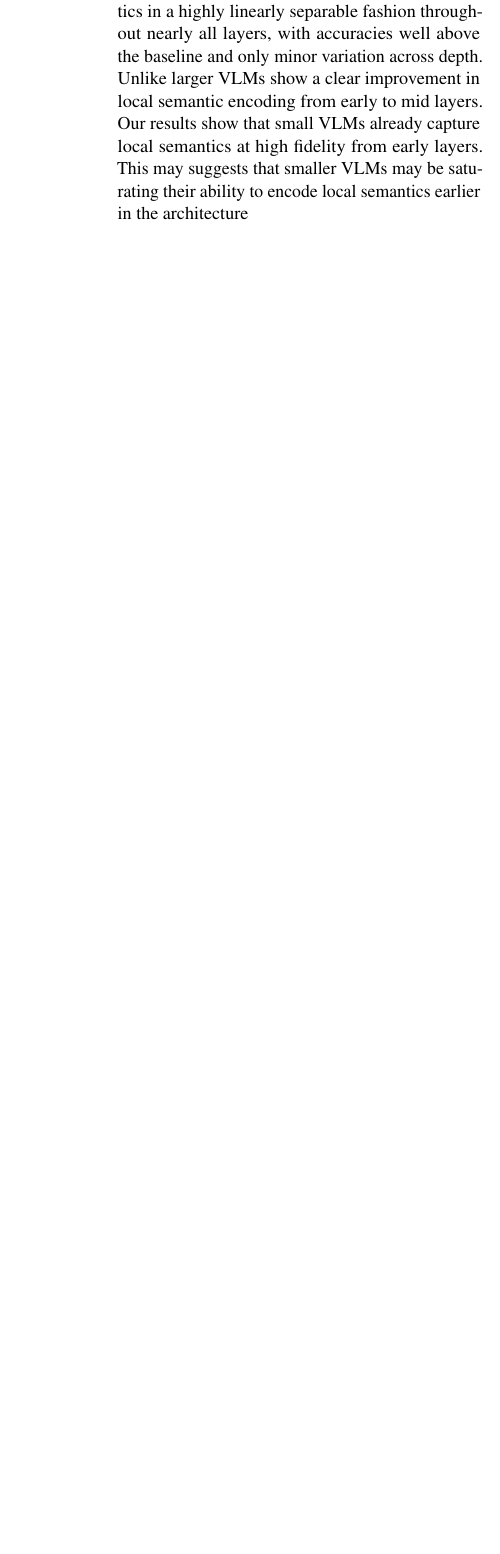
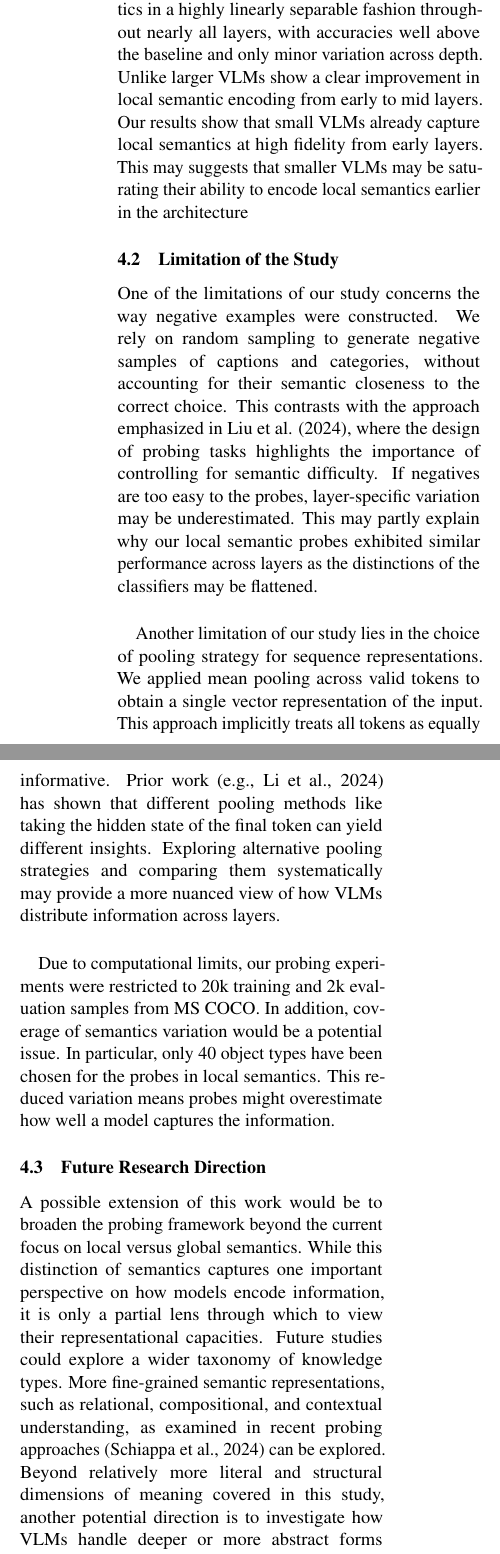
Before and after one commit to JDev2001/ULM_Probing_VLMs, a LaTeX paper (report/report.tex): part of one column of page 4 of 4 before the commit and two parts of the columns of page 4 of 5 after it, the two joined at a grey line, cut so that both start at the same text, the shorter picture padded with empty space. Compiled offline with pdfLaTeX.

Commit message:
added discusion part 2 and 3

```diff
--- a/report/report.tex
+++ b/report/report.tex
@@ -228,6 +228,32 @@ Specifically, both the small-scale FastVLM-0.5B and the larger Qwen2-VL-2B encod
 Unlike larger VLMs show a clear improvement in local semantic encoding from early to mid layers. Our results show that small VLMs already capture local semantics at high fidelity from early layers.
 This may suggests that smaller VLMs may be saturating their ability to encode local semantics earlier in the architecture
 
+\subsection{Limitation of the Study}
+One of the limitations of our study concerns the way negative examples were constructed. We rely on random sampling to generate negative samples of captions and categories, without accounting for their semantic closeness to the correct choice.
+This contrasts with the approach emphasized in Liu et al. (2024), where the design of probing tasks highlights the importance of controlling for semantic difficulty.
+If negatives are too easy to the probes, layer-specific variation may be underestimated.
+This may partly explain why our local semantic probes exhibited similar performance across layers as the distinctions of the classifiers may be flattened. \\
+
+Another limitation of our study lies in the choice of pooling strategy for sequence representations.
+We applied mean pooling across valid tokens to obtain a single vector representation of the input. This approach implicitly treats all tokens as equally informative.
+Prior work (e.g., Li et al., 2024) has shown that different pooling methods like taking the hidden state of the final token can yield different insights. Exploring alternative pooling strategies and comparing them systematically may provide a more nuanced view of how VLMs distribute information across layers. \\
+
+Due to computational limits, our probing experiments were restricted to 20k training and 2k evaluation samples from MS COCO.
+In addition, coverage of semantics variation would be a potential issue.
+In particular, only 40 object types have been chosen for the probes in local semantics.
+This reduced variation means probes might overestimate how well a model captures the information.
+
+\subsection{Future Research Direction}
+A possible extension of this work would be to broaden the probing framework beyond the current focus on local versus global semantics.
+While this distinction of semantics captures one important perspective on how models encode information, it is only a partial lens through which to view their representational capacities.
+Future studies could explore a wider taxonomy of knowledge types.
+More fine-grained semantic representations, such as relational, compositional, and contextual understanding, as examined in recent probing approaches (Schiappa et al., 2024) can be explored.
+Beyond relatively more literal and structural dimensions of meaning covered in this study, another potential direction is to investigate how VLMs handle deeper or more abstract forms of knowledge.
+For example, in the perspective of combinational creativity (Yongqian Peng, 2025), it would be insightful to investigate the models' ability to interpret novel combinations of familiar concepts. Such extensions would provide a richer picture of the models’ capabilities in generalization. \\
+
+While our investigation has yielded useful insights using Qwen2-VL-2B-Instruct and FastVLM-0.5B, the architectural diversity in our models is still quite limited.
+To more fully understand where and how information is stored or lost across vision-language models, future work should extend this probing to a broader set of VLM architectures.
+For example, models under the architecture Encoder–decoder cross-modal fusion (e.g. BLIP / BLIP-2), which integrate vision and language through deeper cross-attention layers, may preserve global and local semantic information differently. Furthermore Mixture-of-Experts (MoE) architectures, which route information dynamically, may distribute semantic content in another way.
 
 
 \section{Conclusion}
```
Also changed, not shown: report/report.tex (4 more changed lines).
